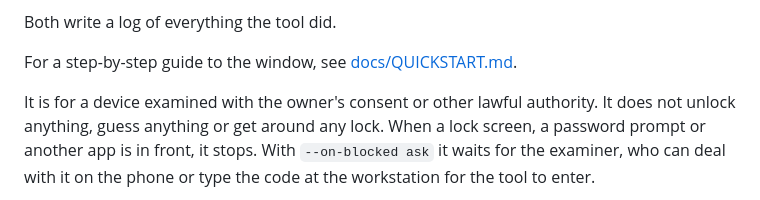
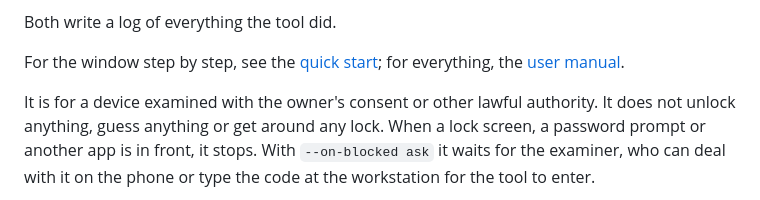
Before and after one commit to abrignoni/appwalk, a Markdown page: README.md, the part around the change. GitHub-like rendering.

```diff
--- a/README.md
+++ b/README.md
@@ -15,7 +15,8 @@ examiner is allowed to examine. There are two ways to use it:
 
 Both write a log of everything the tool did.
 
-For a step-by-step guide to the window, see [docs/QUICKSTART.md](docs/QUICKSTART.md).
+For the window step by step, see the [quick start](docs/QUICKSTART.md); for everything, the
+[user manual](docs/USER_MANUAL.md).
 
 It is for a device examined with the owner's consent or other lawful authority. It does not unlock
 anything, guess anything or get around any lock. When a lock screen, a password prompt or another
```
Also changed, not shown: docs/QUICKSTART.md (+2 -4 lines), docs/USER_MANUAL.md (added, +582 -0 lines), docs/img/report_cover.png (added), docs/img/report_page.png (added).
